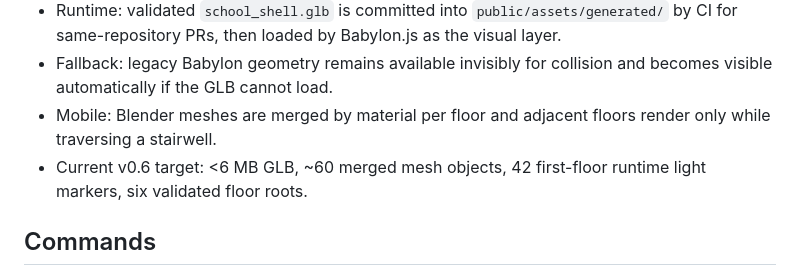
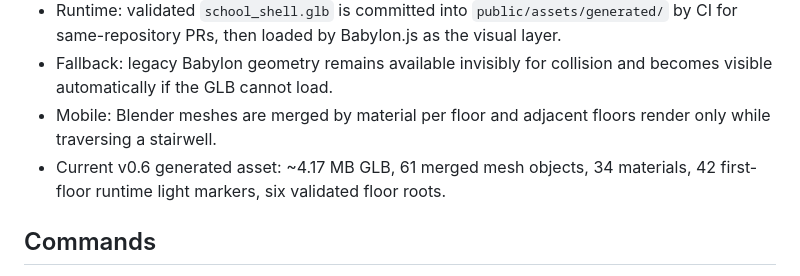
Before and after one commit to syr4wpywkk-collab/noa-after-bell, a Markdown page: README.md, the part around the change. GitHub-like rendering.

Commit message:
docs: record final v0.6 generated asset metrics

```diff
--- a/README.md
+++ b/README.md
@@ -46,7 +46,7 @@ The visual-asset pipeline runs Blender headlessly in GitHub Actions. It currentl
 - Runtime: validated `school_shell.glb` is committed into `public/assets/generated/` by CI for same-repository PRs, then loaded by Babylon.js as the visual layer.
 - Fallback: legacy Babylon geometry remains available invisibly for collision and becomes visible automatically if the GLB cannot load.
 - Mobile: Blender meshes are merged by material per floor and adjacent floors render only while traversing a stairwell.
-- Current v0.6 target: <6 MB GLB, ~60 merged mesh objects, 42 first-floor runtime light markers, six validated floor roots.
+- Current v0.6 generated asset: ~4.17 MB GLB, 61 merged mesh objects, 34 materials, 42 first-floor runtime light markers, six validated floor roots.
 
 ## Commands
 
```
